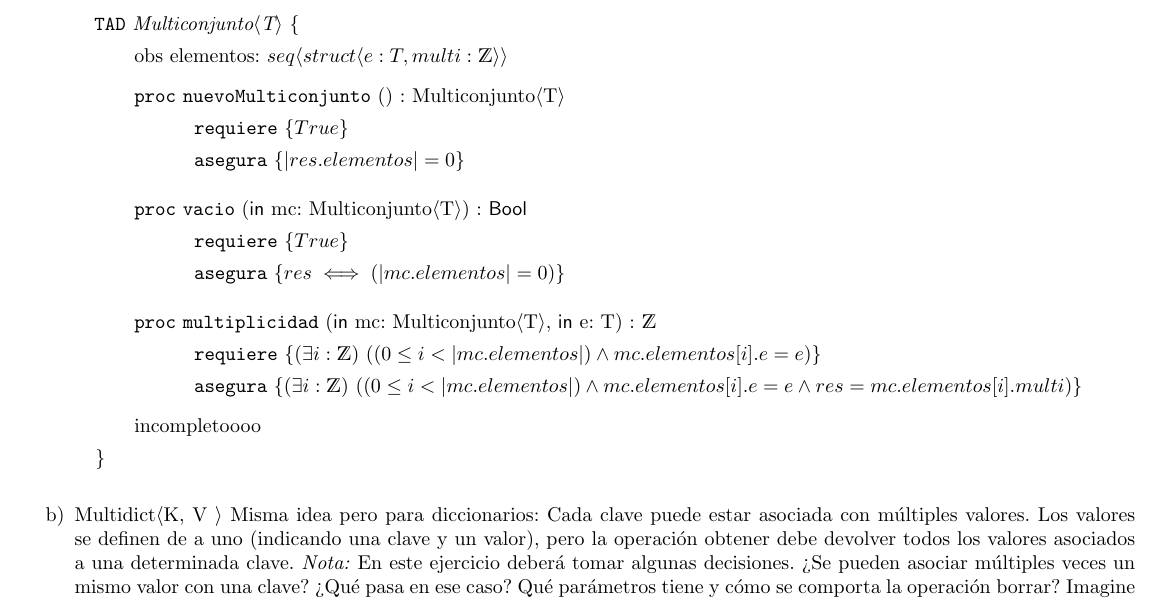
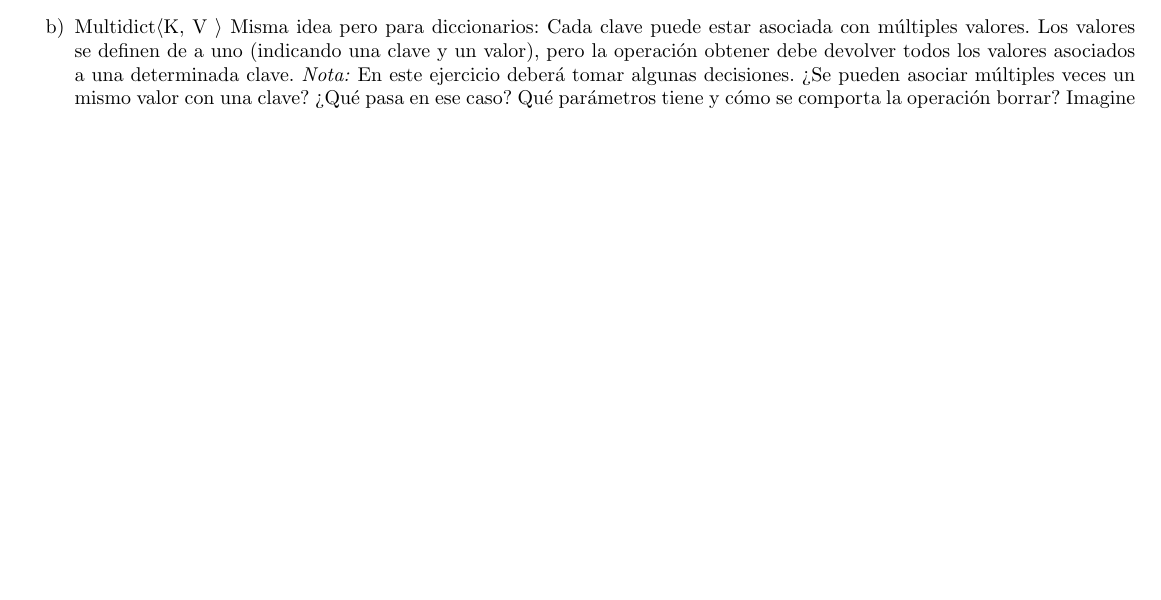
Before and after one commit to aitorcastro/AyED-algo-2, a LaTeX document (practicas/soluciones/p3Resuelto.tex): part of page 6 of 7, cut at the place of the change, the shorter picture padded with empty space. Compiled offline with pdfLaTeX.

Commit message:
p3 cargo enunciados

```diff
--- a/practicas/soluciones/p3Resuelto.tex
+++ b/practicas/soluciones/p3Resuelto.tex
@@ -351,29 +351,6 @@ resta, divisi\'on, multiplicaci\'on) y una operaci\'on igual que dados dos n\'um
     m\'ultiples veces. Tiene las mismas operaciones que el TAD Conjunto, m\'as una operaci\'on que indica la multiplicidad de
     un elemento (la cantidad de veces que ese elemento se encuentra en la estructura). N\'otese que si un elemento es eliminado
     del multiconjunto, se reduce en 1 la multiplicidad. Ejemplo:
-    \begin{tad}{Multiconjunto$\langle$T$\rangle$}
-        obs elementos: $seq\langle struct\langle e: T, multi: \ent\rangle\rangle$
-
-        \begin{proc}{nuevoMulticonjunto}{}{Multiconjunto$\langle$T$\rangle$}
-            \requiere{True}
-            \asegura{|res.elementos| = 0}
-        \end{proc}
-
-        \begin{proc}{vacio}{\In mc: Multiconjunto$\langle$T$\rangle$}{\bool}
-            \requiere{True}
-            \asegura{res \iff (|mc.elementos| = 0)}
-        \end{proc}
-
-        \begin{proc}{multiplicidad}{\In mc: Multiconjunto$\langle$T$\rangle$, \In e: T}{\ent}
-            \requiere{\existe[unalinea]{i}{\ent}{(0 \leq i < |mc.elementos|) \land mc.elementos[i].e = e}}
-            \asegura{\existe[unalinea]{i}{\ent}{(0 \leq i < |mc.elementos|) \land mc.elementos[i].e = e \land res = mc.elementos[i].multi}}
-        \end{proc}
-        incompletoooo
-    \end{tad}
-
-
-
-
     \item [b)] Multidict⟨K, V ⟩
     Misma idea pero para diccionarios: Cada clave puede estar asociada con m\'ultiples valores. Los valores se definen de a uno
     (indicando una clave y un valor), pero la operaci\'on obtener debe devolver todos los valores asociados a una determinada
```
Also changed, not shown: practicas/soluciones/p3Resuelto.pdf.
